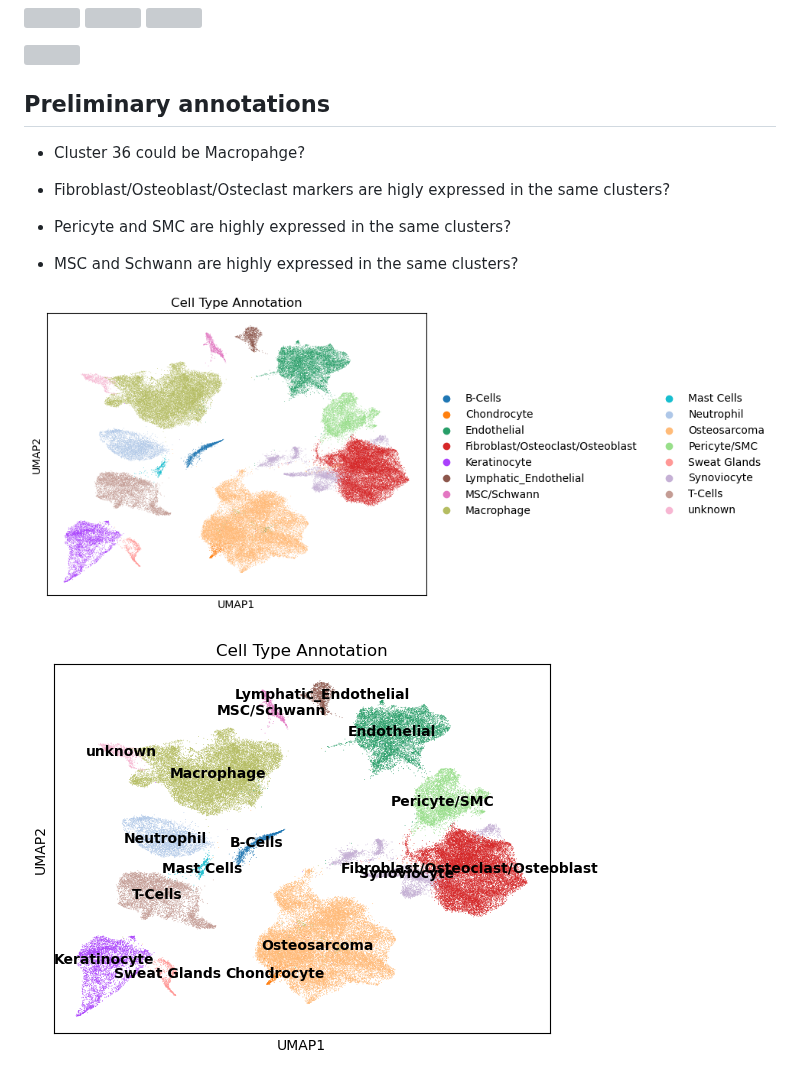
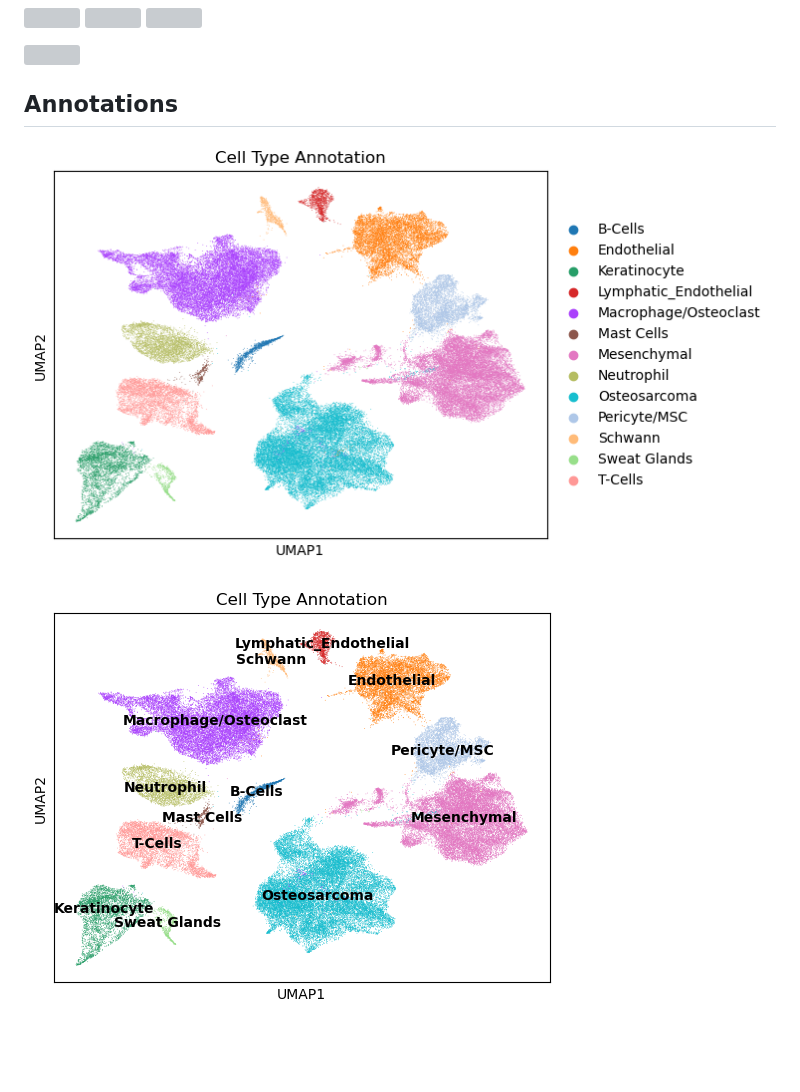
Before and after one commit to SherineAwad/allAXT, a Markdown page: README.md, the part around the change. GitHub-like rendering; pictures changed too: figures/umap_allAXT_celltype.png, figures/umap_allAXT_celltypeON.png; blank space fills up the shorter version; grey boxes are pictures that could not be loaded.

Commit message:
Update annotations after talking to biologists

```diff
--- a/README.md
+++ b/README.md
@@ -270,17 +270,8 @@ marker_genes = {
 <img src="figures/umap_allAXT_Prrx1.png?v=3" width="32%">
 
 
-## Preliminary annotations
+## Annotations
 
-- Cluster 36 could be Macropahge?
+![](figures/umap_allAXT_celltype.png?v=3)
 
-- Fibroblast/Osteoblast/Osteclast markers are higly expressed in the same clusters?
-
-- Pericyte and SMC are highly expressed in the same clusters?
-
-- MSC and Schwann are highly expressed in the same clusters?
-
-
-![](figures/umap_allAXT_celltype.png?v=2)
-
-![](figures/umap_allAXT_celltypeON.png?v=2)
+![](figures/umap_allAXT_celltypeON.png?v=3)
```
Also changed, not shown: 1 other file.
